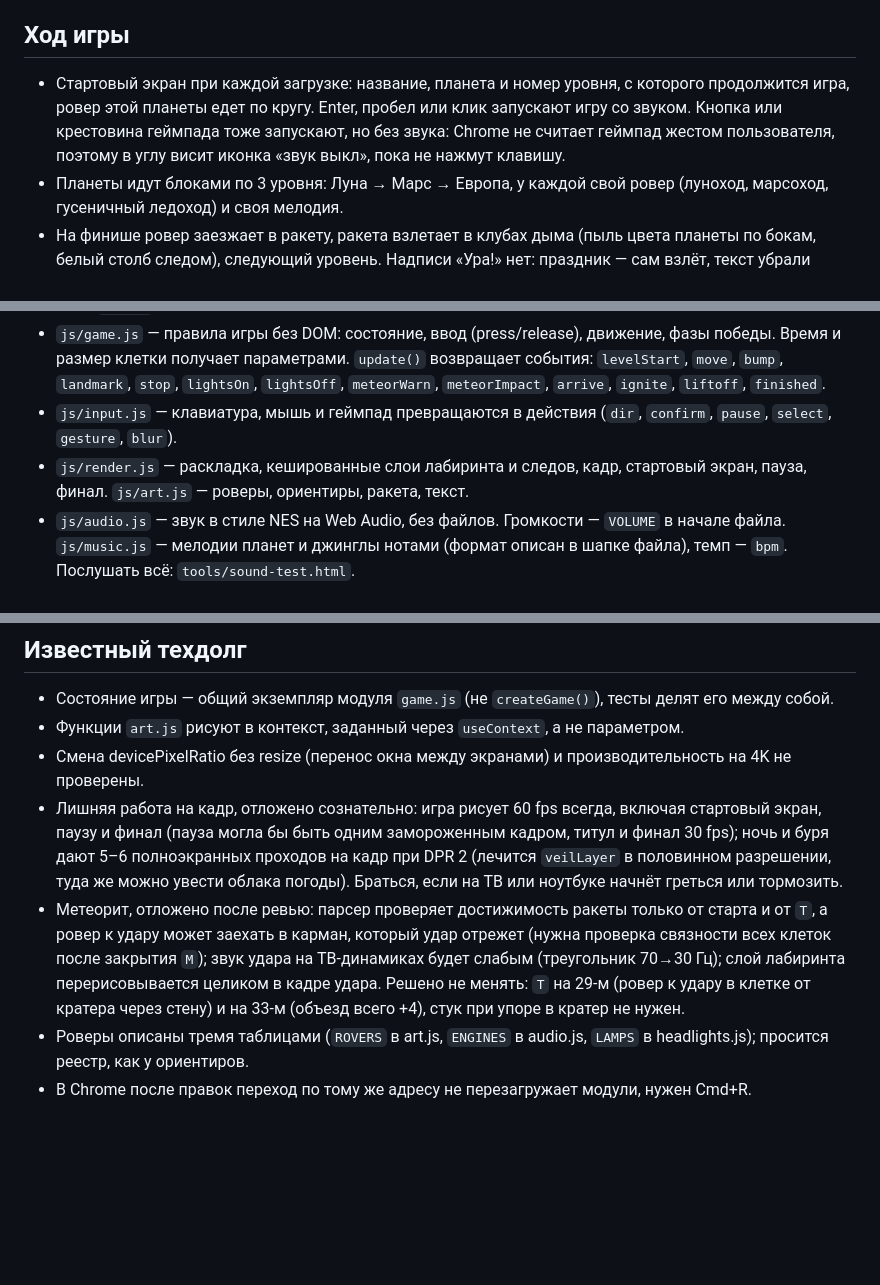
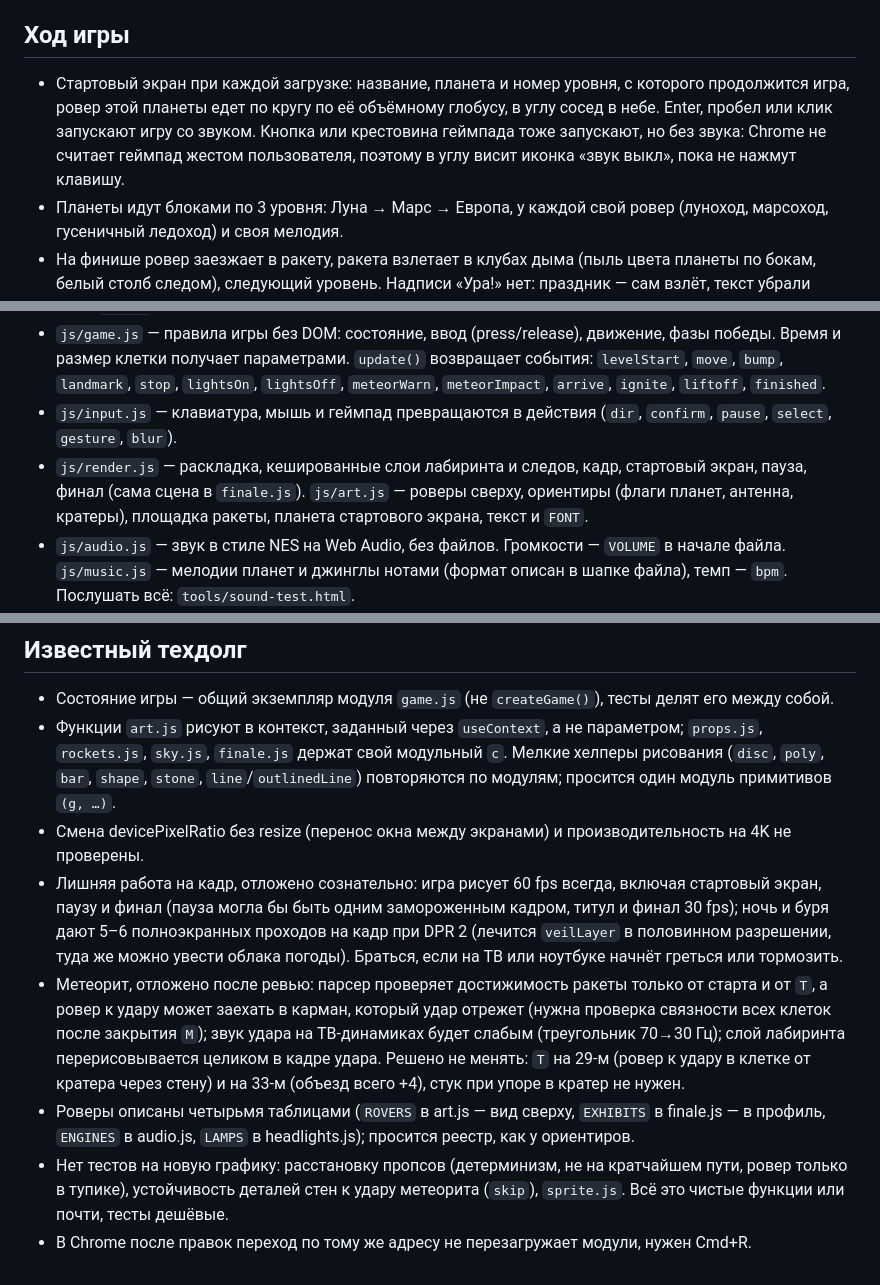
Before and after one commit to IvanAlekseevichPopov/labirintGame, a Markdown page: CLAUDE.md, 3 parts joined by grey strips. Rendered like a GitHub page; blank space fills up the shorter version.

Commit message:
CLAUDE.md: where the drawing moved, the start screen, tech debt from the visual polish
Co-Authored-By: Claude Opus 5.5 <noreply@anthropic.com>

```diff
--- a/CLAUDE.md
+++ b/CLAUDE.md
@@ -10,7 +10,7 @@
 - Без лишней логики: ограничения времени, наград и сохранений нет, пока их не попросят.
 
 ## Ход игры
-- Стартовый экран при каждой загрузке: название, планета и номер уровня, с которого продолжится игра, ровер этой планеты едет по кругу. Enter, пробел или клик запускают игру со звуком. Кнопка или крестовина геймпада тоже запускают, но без звука: Chrome не считает геймпад жестом пользователя, поэтому в углу висит иконка «звук выкл», пока не нажмут клавишу.
+- Стартовый экран при каждой загрузке: название, планета и номер уровня, с которого продолжится игра, ровер этой планеты едет по кругу по её объёмному глобусу, в углу сосед в небе. Enter, пробел или клик запускают игру со звуком. Кнопка или крестовина геймпада тоже запускают, но без звука: Chrome не считает геймпад жестом пользователя, поэтому в углу висит иконка «звук выкл», пока не нажмут клавишу.
 - Планеты идут блоками по 3 уровня: Луна → Марс → Европа, у каждой свой ровер (луноход, марсоход, гусеничный ледоход) и своя мелодия.
 - На финише ровер заезжает в ракету, ракета взлетает в клубах дыма (пыль цвета планеты по бокам, белый столб следом), следующий уровень. Надписи «Ура!» нет: праздник — сам взлёт, текст убрали осознанно, конфетти тоже не надо. После 40-го — финальный экран «Все роверы выполнили свои миссии!»: три ровера в профиль на постаментах в музее (почётный отдых), над каждым картина его планеты с медалью, и кнопка «Начать сначала».
 - Особые уровни, разбросаны по игре, чтобы не приедались: 2-й с метеоритом сразу после старта, 11-й и 33-й с метеоритом, перекрывающим дорогу, 29-й и 31-й с метеоритом в тупик, 20-й ночной, 23-й с пыльной бурей. См. «Погода, свет и события».
@@ -27,7 +27,7 @@
 - `js/main.js` — запуск: загрузка и проверка уровней, сцены (title → playing ⇄ paused → finale, error), игровое время (на паузе стоит), маршрутизация ввода в текущую сцену, события игры → картинка и звук, `#level`.
 - `js/game.js` — правила игры без DOM: состояние, ввод (press/release), движение, фазы победы. Время и размер клетки получает параметрами. `update()` возвращает события: `levelStart`, `move`, `bump`, `landmark`, `stop`, `lightsOn`, `lightsOff`, `meteorWarn`, `meteorImpact`, `arrive`, `ignite`, `liftoff`, `finished`.
 - `js/input.js` — клавиатура, мышь и геймпад превращаются в действия (`dir`, `confirm`, `pause`, `select`, `gesture`, `blur`).
-- `js/render.js` — раскладка, кешированные слои лабиринта и следов, кадр, стартовый экран, пауза, финал. `js/art.js` — роверы, ориентиры, ракета, текст.
+- `js/render.js` — раскладка, кешированные слои лабиринта и следов, кадр, стартовый экран, пауза, финал (сама сцена в `finale.js`). `js/art.js` — роверы сверху, ориентиры (флаги планет, антенна, кратеры), площадка ракеты, планета стартового экрана, текст и `FONT`.
 - `js/audio.js` — звук в стиле NES на Web Audio, без файлов. Громкости — `VOLUME` в начале файла. `js/music.js` — мелодии планет и джинглы нотами (формат описан в шапке файла), темп — `bpm`. Послушать всё: `tools/sound-test.html`.
 - `js/landmarks.js` — реестр ориентиров: буква в уровне, рисунок, звенит ли, светится ли ночью. Новый ориентир добавляется только сюда (и рисунок в `art.js`).
 - `js/weather.js` — атмосфера поздних уровней, рисуется поверх всего и полупрозрачно; отдаёт `lights()` для ночи (вспышки метеоров).
@@ -81,9 +81,10 @@ GitHub Pages через `.github/workflows/pages.yml` на каждый пуш
 
 ## Известный техдолг
 - Состояние игры — общий экземпляр модуля `game.js` (не `createGame()`), тесты делят его между собой.
-- Функции `art.js` рисуют в контекст, заданный через `useContext`, а не параметром.
+- Функции `art.js` рисуют в контекст, заданный через `useContext`, а не параметром; `props.js`, `rockets.js`, `sky.js`, `finale.js` держат свой модульный `c`. Мелкие хелперы рисования (`disc`, `poly`, `bar`, `shape`, `stone`, `line`/`outlinedLine`) повторяются по модулям; просится один модуль примитивов `(g, …)`.
 - Смена devicePixelRatio без resize (перенос окна между экранами) и производительность на 4K не проверены.
 - Лишняя работа на кадр, отложено сознательно: игра рисует 60 fps всегда, включая стартовый экран, паузу и финал (пауза могла бы быть одним замороженным кадром, титул и финал 30 fps); ночь и буря дают 5–6 полноэкранных проходов на кадр при DPR 2 (лечится `veilLayer` в половинном разрешении, туда же можно увести облака погоды). Браться, если на ТВ или ноутбуке начнёт греться или тормозить.
 - Метеорит, отложено после ревью: парсер проверяет достижимость ракеты только от старта и от `T`, а ровер к удару может заехать в карман, который удар отрежет (нужна проверка связности всех клеток после закрытия `M`); звук удара на ТВ-динамиках будет слабым (треугольник 70→30 Гц); слой лабиринта перерисовывается целиком в кадре удара. Решено не менять: `T` на 29-м (ровер к удару в клетке от кратера через стену) и на 33-м (объезд всего +4), стук при упоре в кратер не нужен.
-- Роверы описаны тремя таблицами (`ROVERS` в art.js, `ENGINES` в audio.js, `LAMPS` в headlights.js); просится реестр, как у ориентиров.
+- Роверы описаны четырьмя таблицами (`ROVERS` в art.js — вид сверху, `EXHIBITS` в finale.js — в профиль, `ENGINES` в audio.js, `LAMPS` в headlights.js); просится реестр, как у ориентиров.
+- Нет тестов на новую графику: расстановку пропсов (детерминизм, не на кратчайшем пути, ровер только в тупике), устойчивость деталей стен к удару метеорита (`skip`), `sprite.js`. Всё это чистые функции или почти, тесты дешёвые.
 - В Chrome после правок переход по тому же адресу не перезагружает модули, нужен Cmd+R.
```
